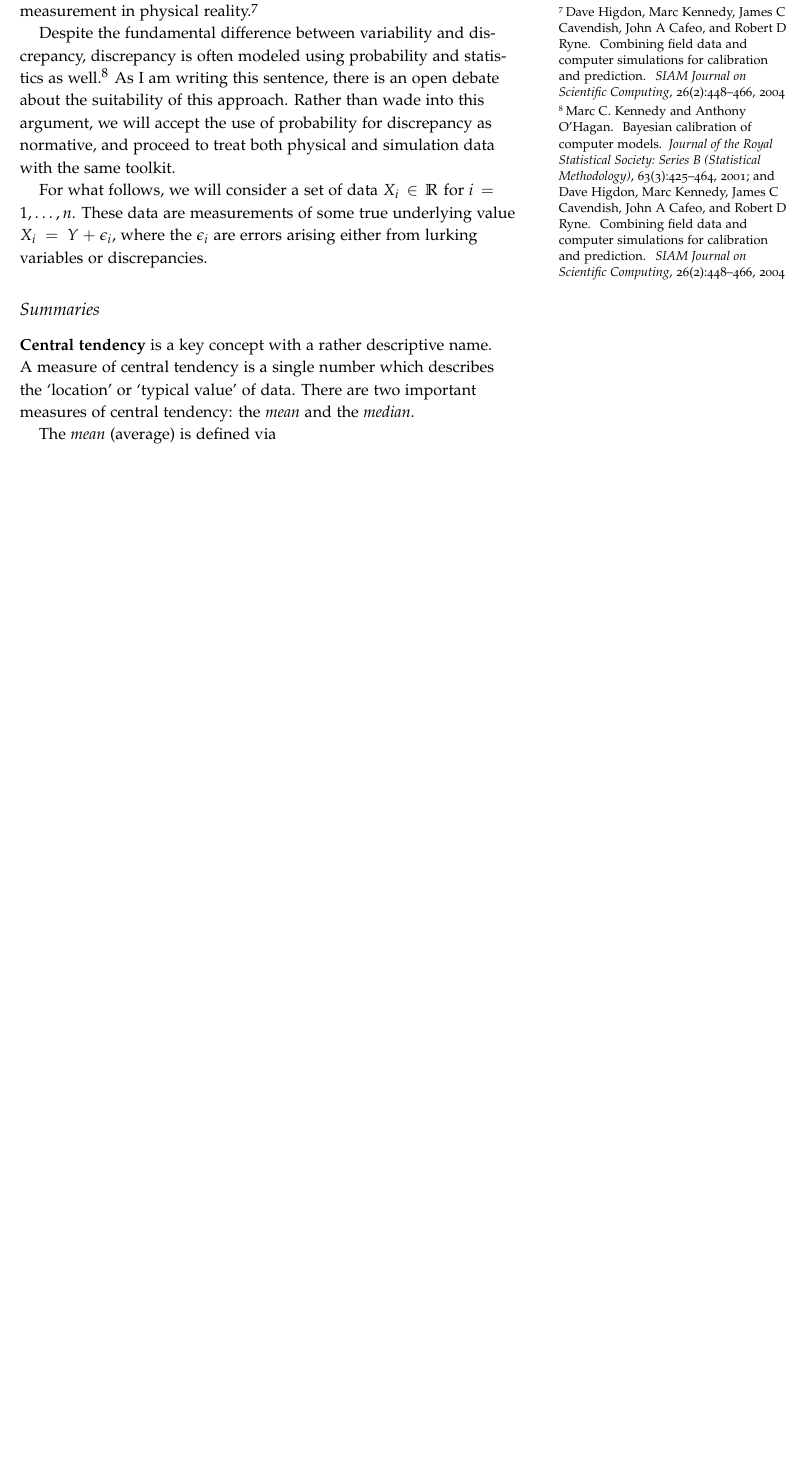
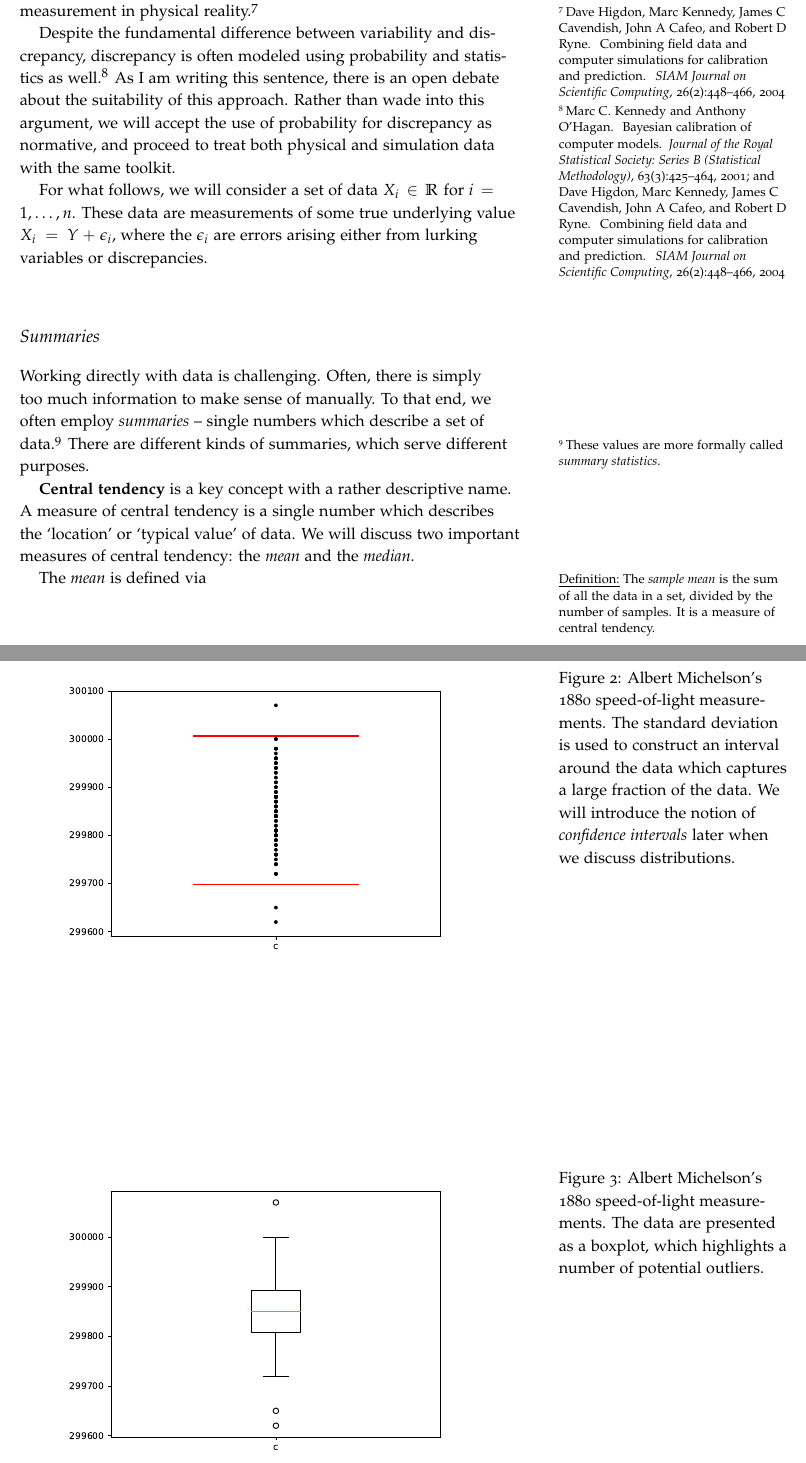
Before and after one commit to zdelrosario/uq-primer, a LaTeX book (primer.tex, which reads tex/ch3-formulate.tex): part of page 10 of 15 before the commit and two parts of pages 10 and 12 of 15 after it, the two joined at a grey line, cut so that both start at the same text, the shorter picture padded with empty space. Compiled offline with pdfLaTeX.

Commit message:
More on summaries

```diff
--- a/tex/ch3-formulate.tex
+++ b/tex/ch3-formulate.tex
@@ -79,12 +79,20 @@ variables or discrepancies.
 
 \subsection{Summaries}
 %% -------------------------
+Working directly with data is challenging. Often, there is simply too much
+information to make sense of manually. To that end, we often employ
+\emph{summaries} -- single numbers which describe a set of data.\footnote{These
+  values are more formally called \emph{summary statistics}.} There are
+different kinds of summaries, which serve different purposes.
+
 \textbf{Central tendency} is a key concept with a rather descriptive name. A
 measure of central tendency is a single number which describes the `location' or
-`typical value' of data. There are two important measures of central tendency:
-the \emph{mean} and the \emph{median}.
+`typical value' of data. We will discuss two important measures of central
+tendency: the \emph{mean} and the \emph{median}.
 
-The \emph{mean} (average) is defined via
+The \emph{mean}\marginnote{\underline{Definition:} The \emph{sample mean} is the
+  sum of all the data in a set, divided by the number of samples. It is a
+  measure of central tendency.} is defined via
 
 \begin{equation} \label{eq:def-mean}
   \overline{X} = \frac{1}{n}\sum_{i=1}^n X_i.
@@ -115,5 +130,23 @@ The \emph{median}
+  \centering
+  \includegraphics[width=0.85\textwidth]{./images/michelson_ci}
+
+  \caption{Albert Michelson's 1880 speed-of-light measurements. The standard
+    deviation is used to construct an interval around the data which captures a
+    large fraction of the data. We will introduce the notion of \emph{confidence
+      intervals} later when we discuss distributions.}
+\end{figure}
 
 \textbf{Skepticism}
+
+\emph{Outliers}
+
+\begin{figure}[!ht]
+  \centering
+  \includegraphics[width=0.85\textwidth]{./images/michelson_boxplot}
+
+  \caption{Albert Michelson's 1880 speed-of-light measurements. The data are
+    presented as a boxplot, which highlights a number of potential outliers.}
+\end{figure}
 
 \subsection{Distributions}
 %% -------------------------
```
Also changed, not shown: tex/ch3-formulate.tex (11 more changed lines).
